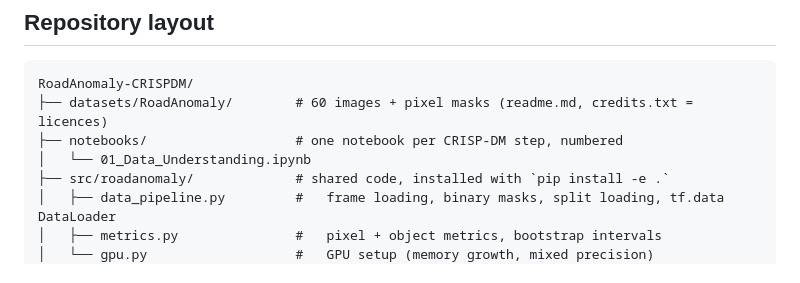
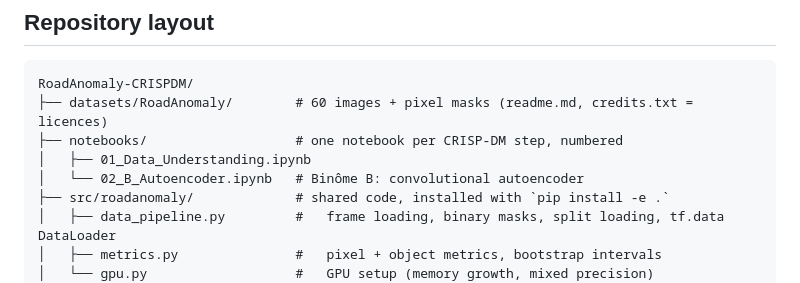
Before and after one commit to adriansalvadorekomo/RoadAnomaly, a Markdown page: README.md, the part around the change. Drawn GitHub-style.

```diff
--- a/README.md
+++ b/README.md
@@ -15,7 +15,8 @@ Goal: identify and localise, **at the pixel level**, unexpected objects on the r
 RoadAnomaly-CRISPDM/
 ├── datasets/RoadAnomaly/        # 60 images + pixel masks (readme.md, credits.txt = licences)
 ├── notebooks/                   # one notebook per CRISP-DM step, numbered
-│   └── 01_Data_Understanding.ipynb
+│   ├── 01_Data_Understanding.ipynb
+│   └── 02_B_Autoencoder.ipynb   # Binôme B: convolutional autoencoder
 ├── src/roadanomaly/             # shared code, installed with `pip install -e .`
 │   ├── data_pipeline.py         #   frame loading, binary masks, split loading, tf.data DataLoader
 │   ├── metrics.py               #   pixel + object metrics, bootstrap intervals
```
Also changed, not shown: reports/figures/B_01_learning_curves.png (added), 3 other files.
